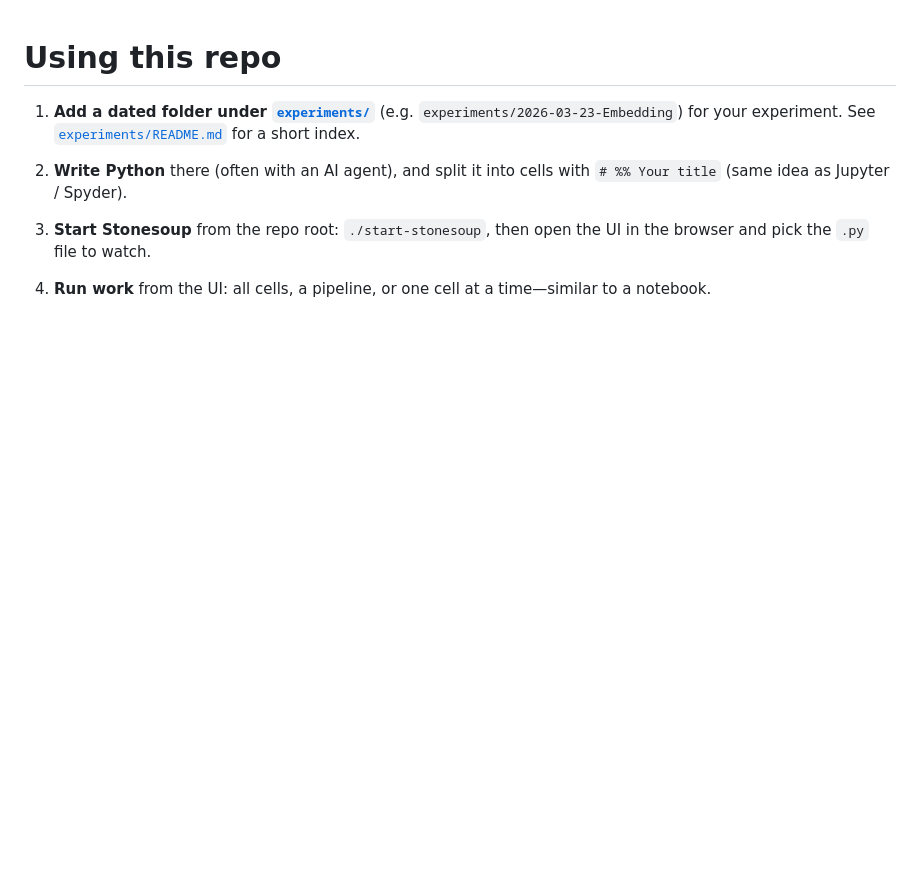
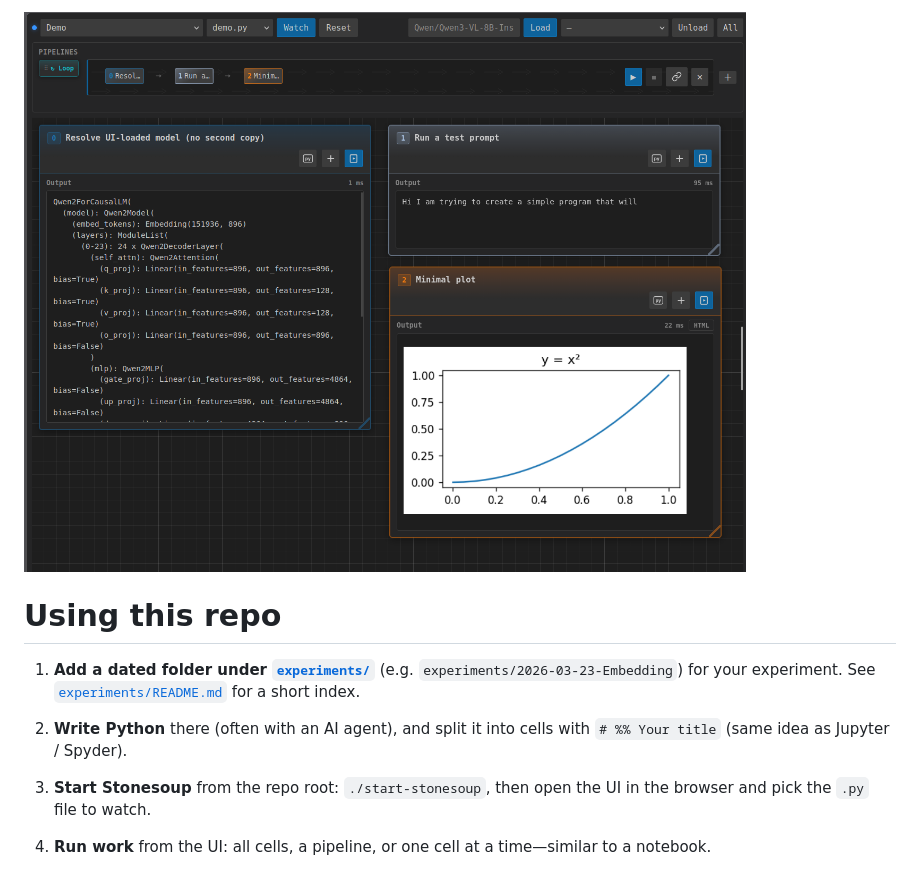
Before and after one commit to liusida/ai-experiments, a Markdown page: README.md, the part around the change. GitHub-like rendering; pictures changed too: misc/screenshot.png (added); blank space fills up the shorter version.

Commit message:
img

```diff
--- a/README.md
+++ b/README.md
@@ -1,3 +1,5 @@
+![UI](misc/screenshot.png)
+
 # Using this repo
 
 1. **Add a dated folder under [`experiments/`](experiments/)** (e.g. `experiments/2026-03-23-Embedding`) for your experiment. See [`experiments/README.md`](experiments/README.md) for a short index.
```
